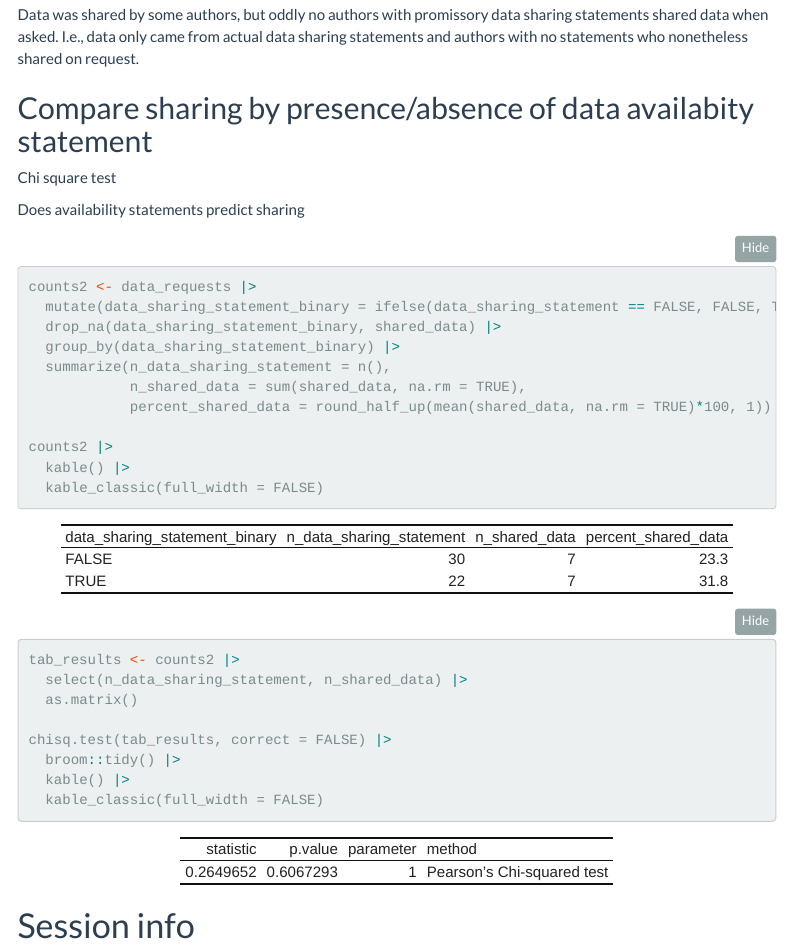
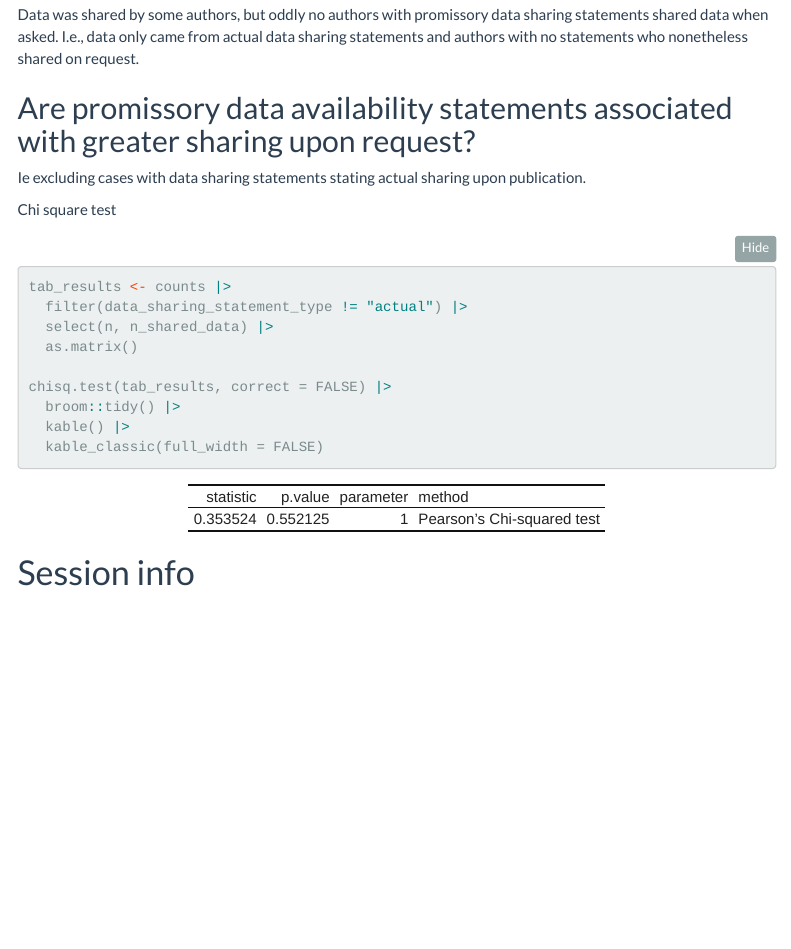
Before and after one commit to ianhussey/repository-of-published-irap-data, an R Markdown document (code/analyses.Rmd): the page in a window 1100 px wide, from 5540 px down. The pictures show the output file code/analyses.html that the author committed with the source, opened offline; folded parts are opened; menus at the side of the page are left out.

Commit message:
corrected data file error, updated analyses and preprint

````diff
--- a/code/analyses.Rmd
+++ b/code/analyses.Rmd
@@ -180,29 +180,17 @@ counts |>
 
 Data was shared by some authors, but oddly no authors with promissory data sharing statements shared data when asked. I.e., data only came from actual data sharing statements and authors with no statements who nonetheless shared on request.
 
-## Compare sharing by presence/absence of data availabity statement
+## Are promissory data availability statements associated with greater sharing upon request?
+
+Ie excluding cases with data sharing statements stating actual sharing upon publication.
 
 Chi square test
 
-Does availability statements predict sharing
-
 ```{r}
 
-counts2 <- data_requests |>
-  mutate(data_sharing_statement_binary = ifelse(data_sharing_statement == FALSE, FALSE, TRUE)) |>
-  drop_na(data_sharing_statement_binary, shared_data) |>
-  group_by(data_sharing_statement_binary) |>
-  summarize(n_data_sharing_statement = n(),
-            n_shared_data = sum(shared_data, na.rm = TRUE),
-            percent_shared_data = round_half_up(mean(shared_data, na.rm = TRUE)*100, 1))
-
-counts2 |>
-  kable() |>
-  kable_classic(full_width = FALSE)
-
-
-tab_results <- counts2 |>
-  select(n_data_sharing_statement, n_shared_data) |>
+tab_results <- counts |>
+  filter(data_sharing_statement_type != "actual") |>
+  select(n, n_shared_data) |>
   as.matrix()
 
 chisq.test(tab_results, correct = FALSE) |>
````
Also changed, not shown: code/analyses.html, communication/Hussey - 2023 - data is not available upon request.pdf, 1 other file.
